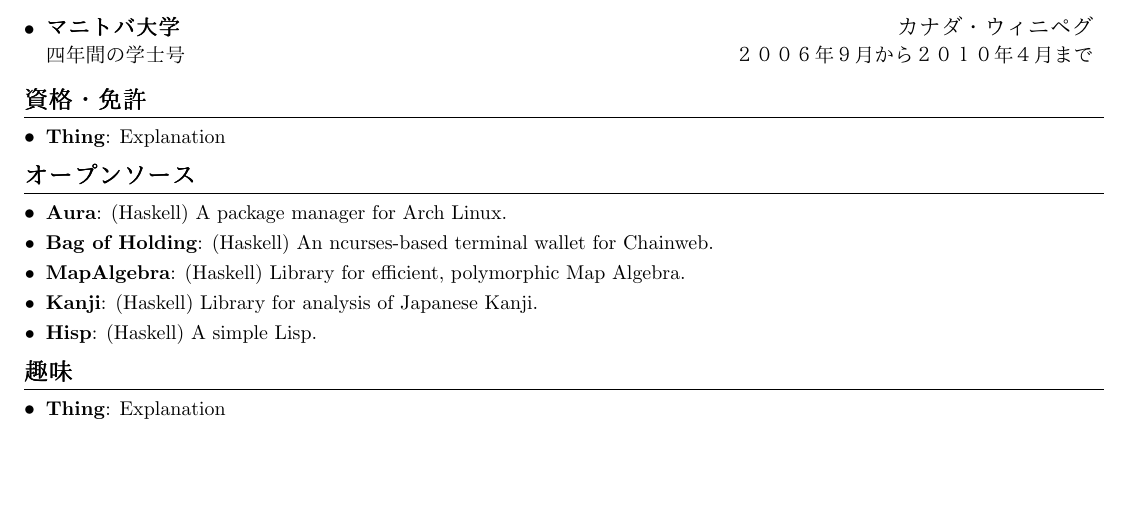
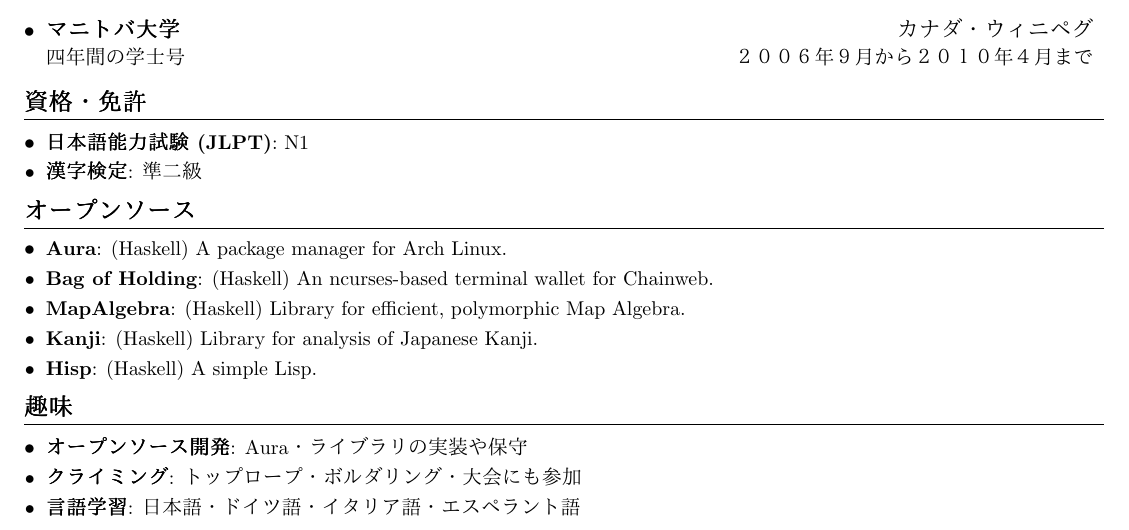
Before and after one commit to fosskers/resume, a LaTeX document (colin_woodbury.tex): part of page 2 of 2, cut so that both start at the same text, the shorter picture padded with empty space. Compiled offline with pdfLaTeX.

Commit message:
Certifications and Hobbies

```diff
--- a/colin_woodbury.tex
+++ b/colin_woodbury.tex
@@ -171,7 +171,8 @@
 %-----------CERTIFICATIONS-----------
 \section{資格・免許}
 \resumeSubHeadingListStart
-\resumeSubItem{Thing}{Explanation}
+\resumeSubItem{日本語能力試験 (JLPT)}{N1}
+\resumeSubItem{漢字検定}{準二級}
 \resumeSubHeadingListEnd
 
 %-----------PROJECTS-----------------
@@ -184,10 +185,12 @@
 \resumeSubItem{\href{https://github.com/fosskers/hisp}{Hisp}}{(Haskell) A simple Lisp.}
 \resumeSubHeadingListEnd
 
-%-----------CERTIFICATIONS-----------
+%-----------HOBBIES-----------
 \section{趣味}
 \resumeSubHeadingListStart
-\resumeSubItem{Thing}{Explanation}
+\resumeSubItem{オープンソース開発}{Aura・ライブラリの実装や保守}
+\resumeSubItem{クライミング}{トップロープ・ボルダリング・大会にも参加}
+\resumeSubItem{言語学習}{日本語・ドイツ語・イタリア語・エスペラント語}
 \resumeSubHeadingListEnd
 
 %
```
